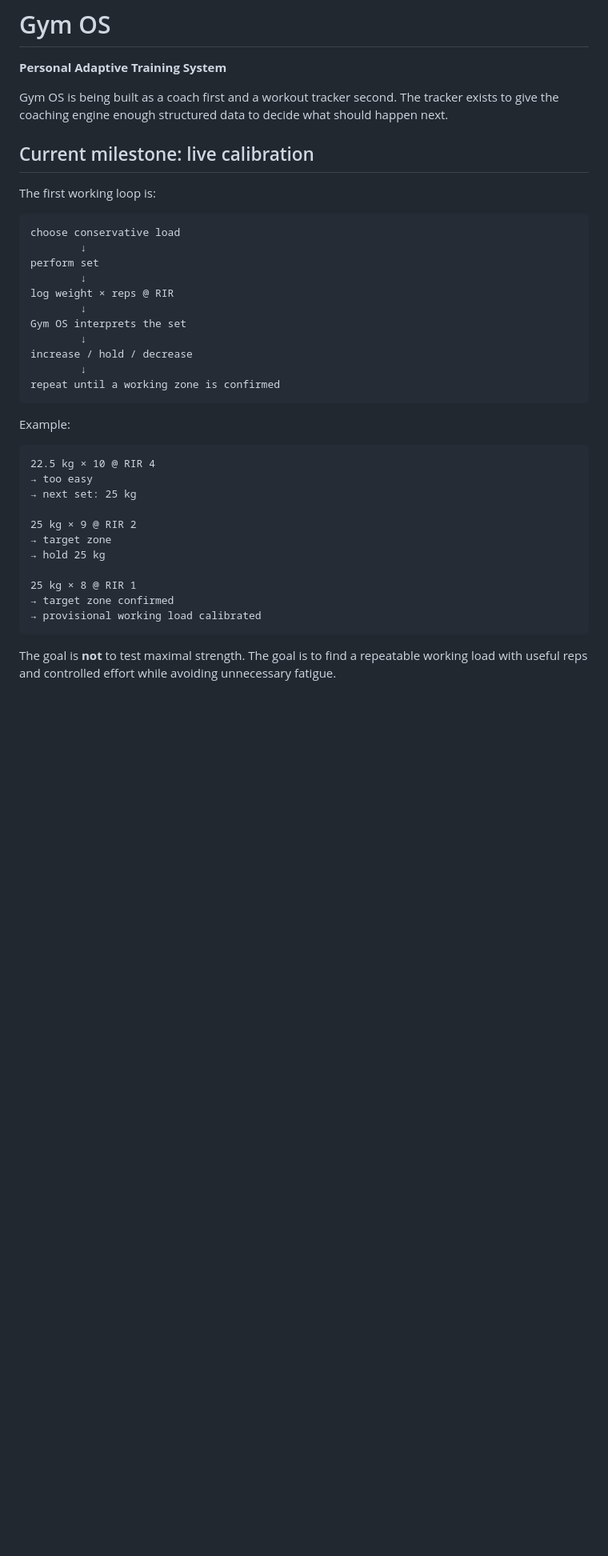
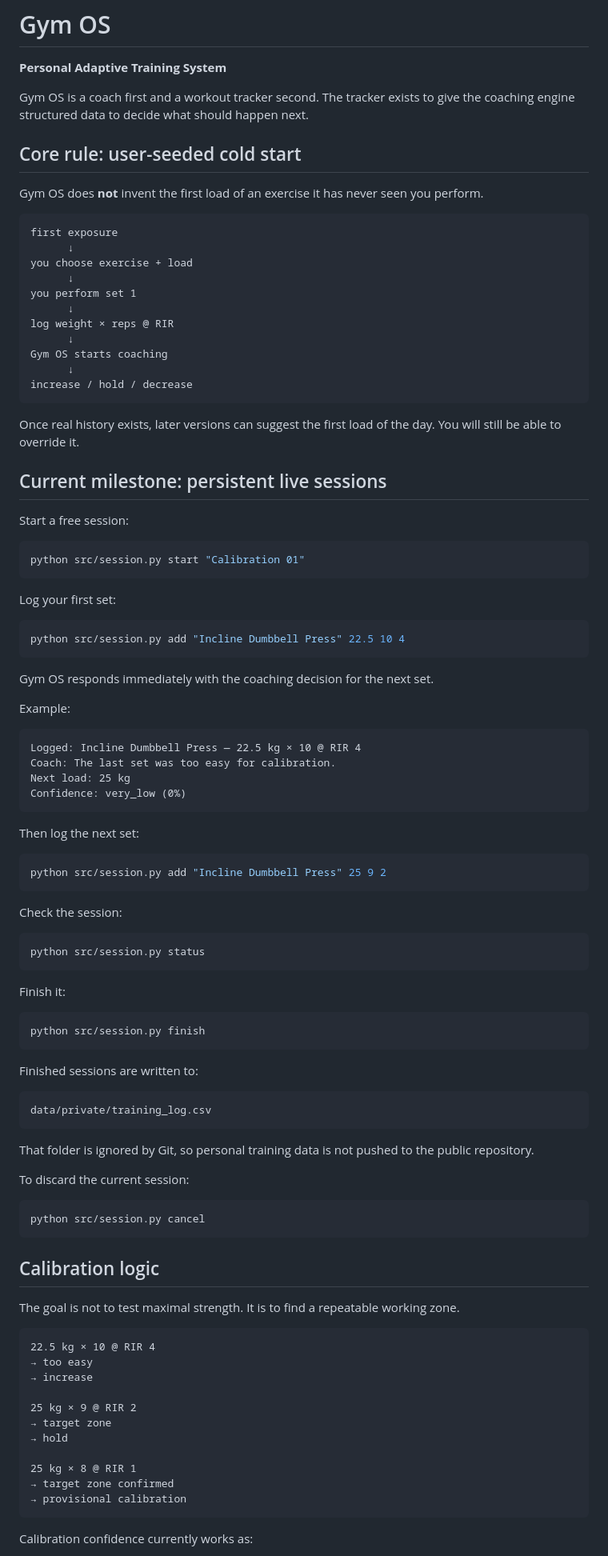
Before and after one commit to carlosmvks1/gym-os, a Markdown page: README.md, the part around one of its changes. Shown at 80% size. GitHub-like rendering; blank space fills up the shorter version.

Commit message:
Document persistent live session workflow

````diff
--- a/README.md
+++ b/README.md
@@ -2,41 +2,102 @@
 
 **Personal Adaptive Training System**
 
-Gym OS is being built as a coach first and a workout tracker second. The tracker exists to give the coaching engine enough structured data to decide what should happen next.
+Gym OS is a coach first and a workout tracker second. The tracker exists to give the coaching engine structured data to decide what should happen next.
 
-## Current milestone: live calibration
+## Core rule: user-seeded cold start
 
-The first working loop is:
+Gym OS does **not** invent the first load of an exercise it has never seen you perform.
 
 ```text
-choose conservative load
-        ↓
-perform set
-        ↓
+first exposure
+      ↓
+you choose exercise + load
+      ↓
+you perform set 1
+      ↓
 log weight × reps @ RIR
-        ↓
-Gym OS interprets the set
-        ↓
+      ↓
+Gym OS starts coaching
+      ↓
 increase / hold / decrease
-        ↓
-repeat until a working zone is confirmed
 ```
+
+Once real history exists, later versions can suggest the first load of the day. You will still be able to override it.
+
+## Current milestone: persistent live sessions
+
+Start a free session:
+
+```bash
+python src/session.py start "Calibration 01"
+```
+
+Log your first set:
+
+```bash
+python src/session.py add "Incline Dumbbell Press" 22.5 10 4
+```
+
+Gym OS responds immediately with the coaching decision for the next set.
 
 Example:
 
 ```text
+Logged: Incline Dumbbell Press — 22.5 kg × 10 @ RIR 4
+Coach: The last set was too easy for calibration.
+Next load: 25 kg
+Confidence: very_low (0%)
+```
+
+Then log the next set:
+
+```bash
+python src/session.py add "Incline Dumbbell Press" 25 9 2
+```
+
+Check the session:
+
+```bash
+python src/session.py status
+```
+
+Finish it:
+
+```bash
+python src/session.py finish
+```
+
+Finished sessions are written to:
+
+```text
+data/private/training_log.csv
+```
+
+That folder is ignored by Git, so personal training data is not pushed to the public repository.
+
+To discard the current session:
+
+```bash
+python src/session.py cancel
+```
+
+## Calibration logic
+
+The goal is not to test maximal strength. It is to find a repeatable working zone.
+
+```text
 22.5 kg × 10 @ RIR 4
 → too easy
-→ next set: 25 kg
+→ increase
 
 25 kg × 9 @ RIR 2
 → target zone
-→ hold 25 kg
+→ hold
 
 25 kg × 8 @ RIR 1
 → target zone confirmed
-→ provisional working load calibrated
+→ provisional calibration
 ```
 
-The goal is **not** to test maximal strength. The goal is to find a repeatable working load with useful reps and controlled effort while avoiding unnecessary fatigue.
+Calibration confidence currently works as:
 
````
Also changed, not shown: other parts of README.md (+19 -40 lines).
